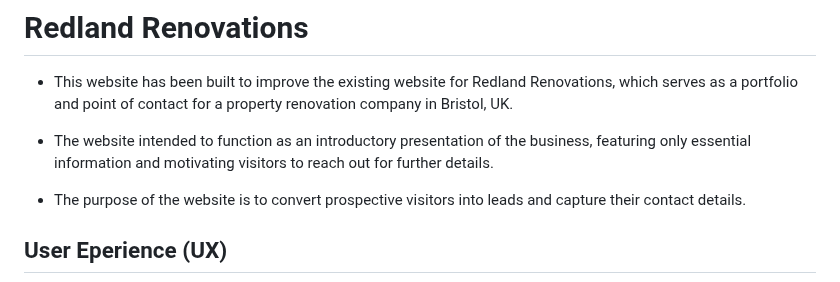
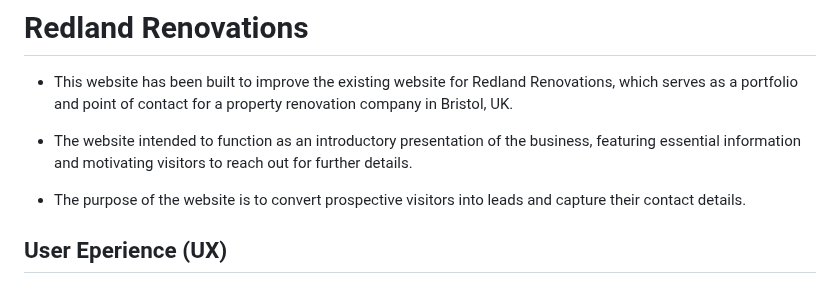
Before and after one commit to vadimsj/redland-renovations, a Markdown page: README.md, the part around the change. Drawn GitHub-style.

Commit message:
docs: Update summary

```diff
--- a/README.md
+++ b/README.md
@@ -2,7 +2,7 @@
 
 - This website has been built to improve the existing website for Redland Renovations, which serves as a portfolio and point of contact for a property renovation company in Bristol, UK.
 
--  The website intended to function as an introductory presentation of the business, featuring only essential information and motivating visitors to reach out for further details.
+-  The website intended to function as an introductory presentation of the business, featuring essential information and motivating visitors to reach out for further details.
 
 - The purpose of the website is to convert prospective visitors into leads and capture their contact details.
 
```
